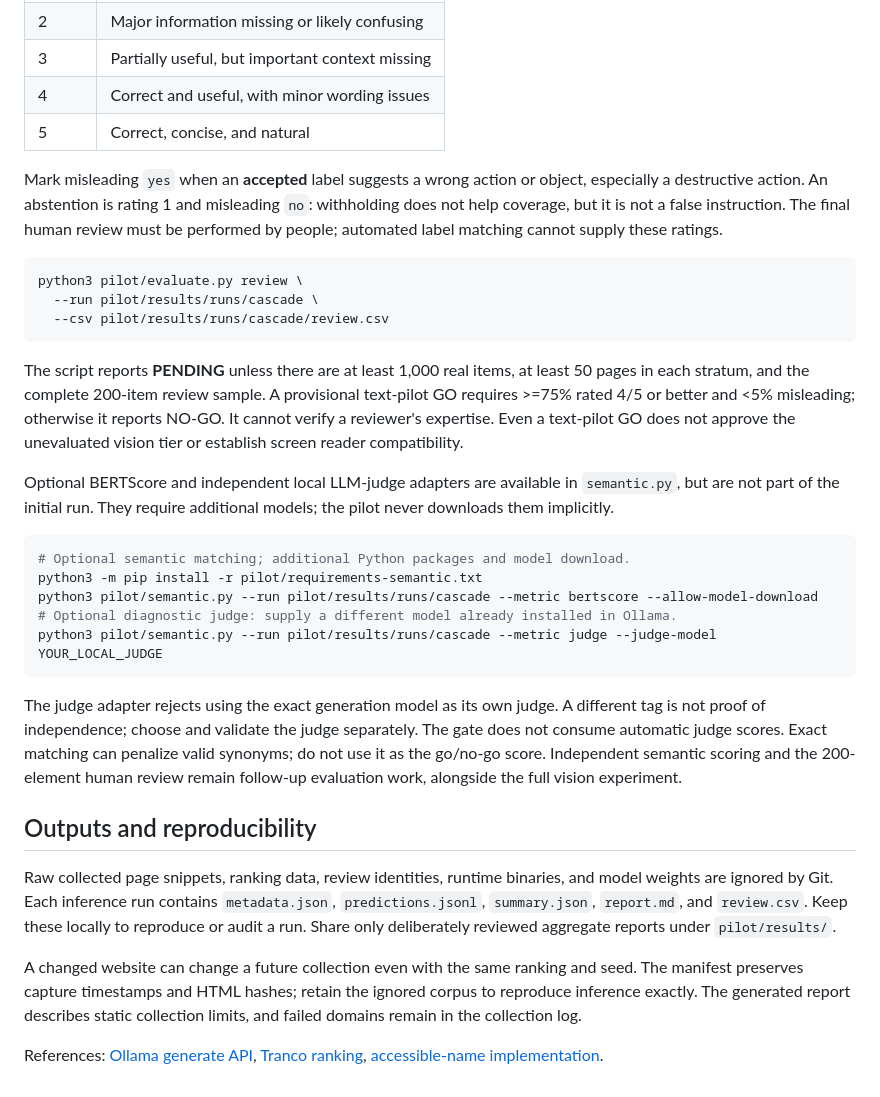
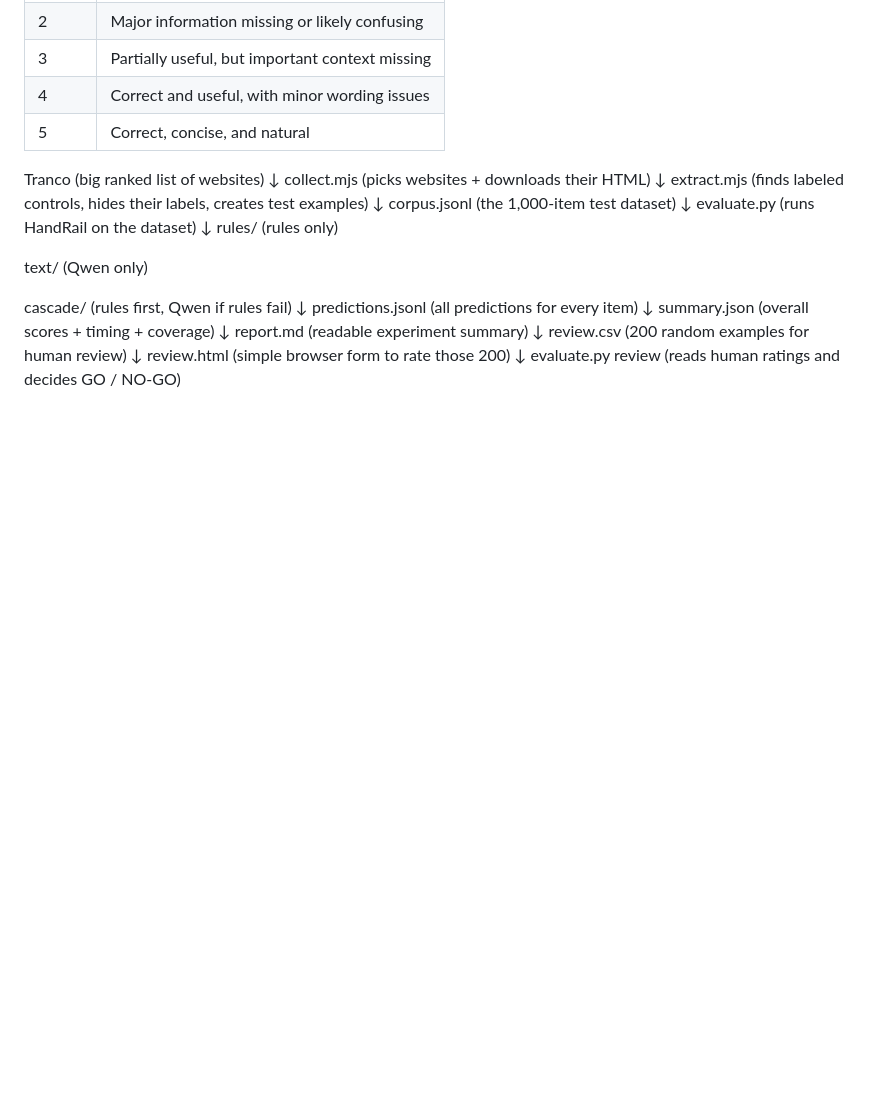
Before and after one commit to Mohamed-Ayaan358/HandRail, a Markdown page: pilot/README.md, the part around the change. Rendered like a GitHub page; blank space fills up the shorter version.

Commit message:
Revise README with new evaluation details and structure
Updated README to include new sections and clarify evaluation process.

````diff
--- a/pilot/README.md
+++ b/pilot/README.md
@@ -72,32 +72,44 @@ Use the reference and markup/context to assess intent; where the reference is it
 | 4 | Correct and useful, with minor wording issues |
 | 5 | Correct, concise, and natural |
 
-Mark misleading `yes` when an **accepted** label suggests a wrong action or object, especially a destructive action. An abstention is rating 1 and misleading `no`: withholding does not help coverage, but it is not a false instruction. The final human review must be performed by people; automated label matching cannot supply these ratings.
+Tranco
+(big ranked list of websites)
+↓
+collect.mjs
+(picks websites + downloads their HTML)
+↓
+extract.mjs
+(finds labeled controls, hides their labels, creates test examples)
+↓
+corpus.jsonl
+(the 1,000-item test dataset)
+↓
+evaluate.py
+(runs HandRail on the dataset)
+↓
+rules/
+(rules only)
 
-```sh
-python3 pilot/evaluate.py review \
-  --run pilot/results/runs/cascade \
-  --csv pilot/results/runs/cascade/review.csv
-```
+text/
+(Qwen only)
 
-The script reports **PENDING** unless there are at least 1,000 real items, at least 50 pages in each stratum, and the complete 200-item review sample. A provisional text-pilot GO requires >=75% rated 4/5 or better and <5% misleading; otherwise it reports NO-GO. It cannot verify a reviewer's expertise. Even a text-pilot GO does not approve the unevaluated vision tier or establish screen reader compatibility.
-
-Optional BERTScore and independent local LLM-judge adapters are available in `semantic.py`, but are not part of the initial run. They require additional models; the pilot never downloads them implicitly.
-
-```sh
-# Optional semantic matching; additional Python packages and model download.
-python3 -m pip install -r pilot/requirements-semantic.txt
-python3 pilot/semantic.py --run pilot/results/runs/cascade --metric bertscore --allow-model-download
-# Optional diagnostic judge: supply a different model already installed in Ollama.
-python3 pilot/semantic.py --run pilot/results/runs/cascade --metric judge --judge-model YOUR_LOCAL_JUDGE
-```
-
-The judge adapter rejects using the exact generation model as its own judge. A different tag is not proof of independence; choose and validate the judge separately. The gate does not consume automatic judge scores. Exact matching can penalize valid synonyms; do not use it as the go/no-go score. Independent semantic scoring and the 200-element human review remain follow-up evaluation work, alongside the full vision experiment.
-
-## Outputs and reproducibility
-
-Raw collected page snippets, ranking data, review identities, runtime binaries, and model weights are ignored by Git. Each inference run contains `metadata.json`, `predictions.jsonl`, `summary.json`, `report.md`, and `review.csv`. Keep these locally to reproduce or audit a run. Share only deliberately reviewed aggregate reports under `pilot/results/`.
-
-A changed website can change a future collection even with the same ranking and seed. The manifest preserves capture timestamps and HTML hashes; retain the ignored corpus to reproduce inference exactly. The generated report describes static collection limits, and failed domains remain in the collection log.
-
-References: [Ollama generate API](https://docs.ollama.com/api/generate), [Tranco ranking](https://tranco-list.eu/), [accessible-name implementation](https://github.com/eps1lon/dom-accessibility-api).
+cascade/
+(rules first, Qwen if rules fail)
+↓
+predictions.jsonl
+(all predictions for every item)
+↓
+summary.json
+(overall scores + timing + coverage)
+↓
+report.md
+(readable experiment summary)
+↓
+review.csv
+(200 random examples for human review)
+↓
+review.html
+(simple browser form to rate those 200)
+↓
+evaluate.py review
+(reads human ratings and decides GO / NO-GO)
````
